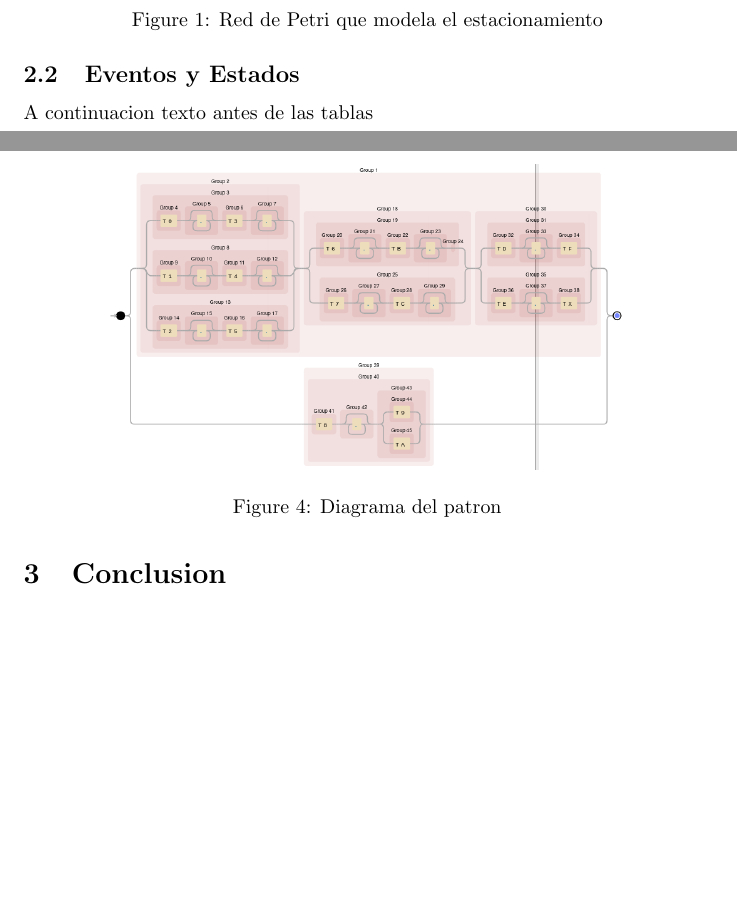
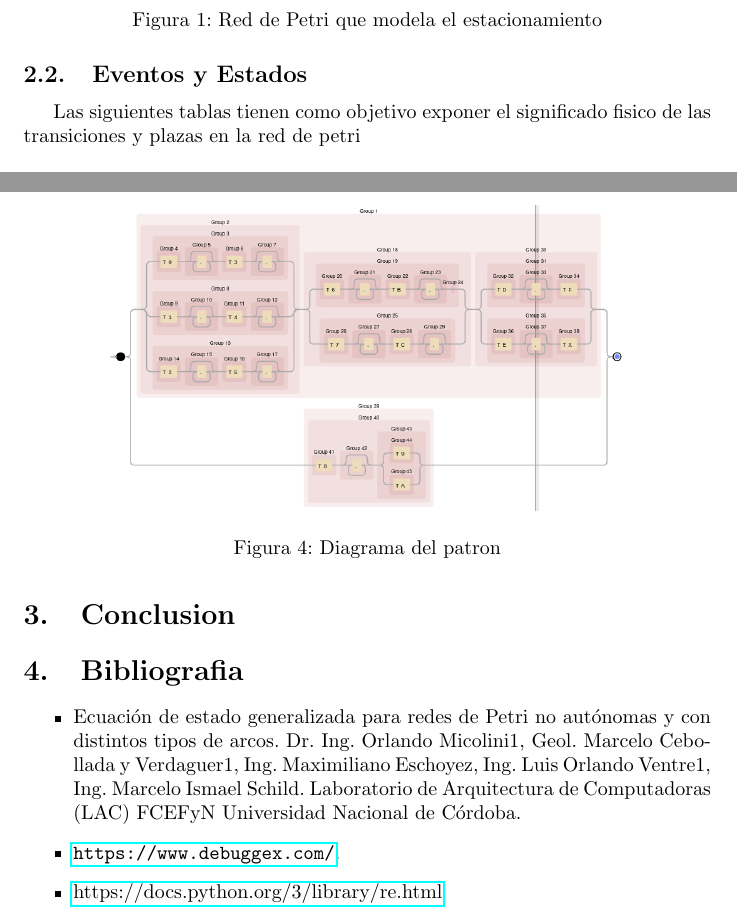
Before and after one commit to JJMMGG/TP_Concurrente, a LaTeX document (doc/informe.tex): two parts of pages 1 and 8 of 8 before the commit and two parts of pages 2 and 8 of 8 after it, joined at a grey line, cut so that both start at the same text, the shorter picture padded with empty space. Compiled offline with pdfLaTeX.

Commit message:
indice y bibliografia agregados

```diff
--- a/doc/informe.tex
+++ b/doc/informe.tex
@@ -1,9 +1,13 @@
 \documentclass{article}
 \usepackage[utf8]{inputenc}
+\usepackage[spanish]{babel}
 \usepackage{float}
 \usepackage{listings}
 \usepackage{graphicx}
 \graphicspath{{img/}}
+%Para enlaces
+\usepackage{blindtext}
+\usepackage{hyperref}
 
 \title{Trabajo Practico Programacion Concurrente}
 \author{Juan Manuel Giron}
@@ -26,7 +31,7 @@ debe cumplir con las condiciones establecidas en el enunciado del problema.
 		\label{fig:mesh1}
 	\end{figure}
 	\subsection{Eventos y Estados}
-	A continuacion texto antes de las tablas
+	Las siguientes tablas tienen como objetivo exponer el significado fisico de las transiciones y plazas en la red de petri
 	\begin{table}[H]
 		\begin{center}
 		\begin{tabular}{ |c|c| }
@@ -206,4 +210,11 @@ debe cumplir con las condiciones establecidas en el enunciado del problema.
 		\end{figure}
 
 \section{Conclusion}
+
+\section{Bibliografia}
+	\begin{itemize}
+		\item Ecuación de estado generalizada para redes de Petri no autónomas y con distintos tipos de arcos. Dr. Ing. Orlando Micolini1, Geol. Marcelo Cebollada y Verdaguer1, Ing. Maximiliano Eschoyez, Ing. Luis Orlando Ventre1, Ing. Marcelo Ismael Schild. Laboratorio de Arquitectura de Computadoras (LAC) FCEFyN Universidad Nacional de Córdoba.
+		\item \url{https://www.debuggex.com/}.
+		\item \href {https://docs.python.org/3/library/re.html}{https://docs.python.org/3/library/re.html}
+	\end{itemize}
 \end{document}
```
Also changed, not shown: doc/informe.tex (2 more changed lines).
